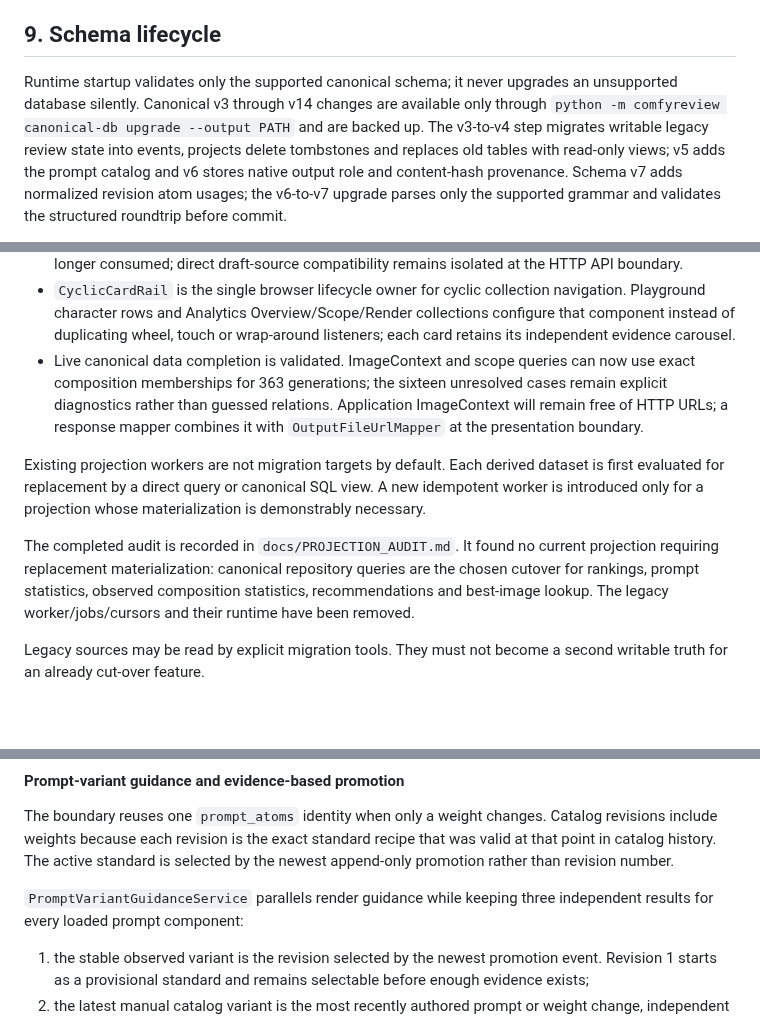
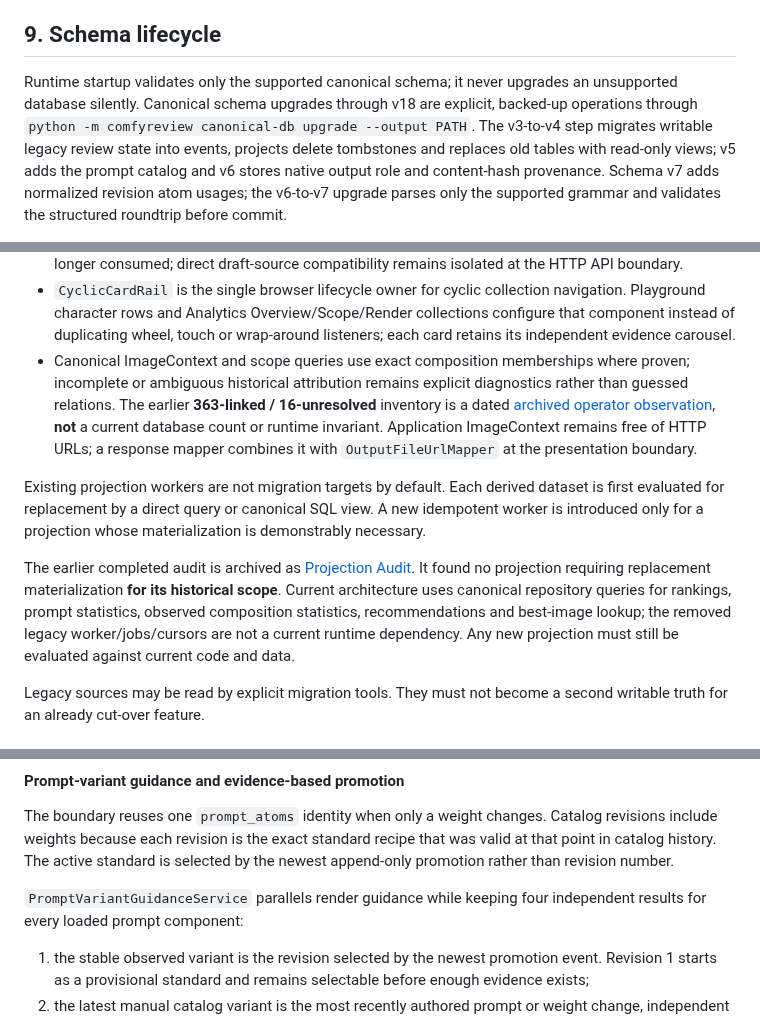
Before and after one commit to Lexoniarus/ComfyReview, a Markdown page: docs/ARCHITECTURE.md, 3 parts joined by grey strips. Drawn GitHub-style; blank space fills up the shorter version.

Commit message:
docs: remove stale live counts, fix projection path and current guidance/schema descriptions

```diff
--- a/docs/ARCHITECTURE.md
+++ b/docs/ARCHITECTURE.md
@@ -434,9 +434,9 @@ submission.
 ## 9. Schema lifecycle
 
 Runtime startup validates only the supported canonical schema; it never
-upgrades an unsupported database silently. Canonical v3 through v14
-changes are available only through `python -m comfyreview canonical-db
-upgrade --output PATH` and are backed up. The v3-to-v4 step migrates writable legacy review
+upgrades an unsupported database silently. Canonical schema upgrades
+through v18 are explicit, backed-up operations through
+`python -m comfyreview canonical-db upgrade --output PATH`. The v3-to-v4 step migrates writable legacy review
 state into events, projects delete tombstones and replaces old tables with
 read-only views; v5 adds the prompt catalog and v6 stores native output role
 and content-hash provenance. Schema v7 adds normalized revision atom usages;
@@ -586,10 +586,13 @@ The canonical cutover is intentionally not the end of the wider refactor.
   navigation. Playground character rows and Analytics Overview/Scope/Render
   collections configure that component instead of duplicating wheel, touch or
   wrap-around listeners; each card retains its independent evidence carousel.
-- Live canonical data completion is validated. ImageContext and scope queries
-  can now use exact composition memberships for 363 generations; the sixteen
-  unresolved cases remain explicit diagnostics rather than guessed relations.
-  Application ImageContext will remain free of HTTP URLs; a response mapper
+- Canonical ImageContext and scope queries use exact composition memberships
+  where proven; incomplete or ambiguous historical attribution remains
+  explicit diagnostics rather than guessed relations. The earlier
+  **363-linked / 16-unresolved** inventory is a dated
+  [archived operator observation](archive/canonical-data-operator-evidence-2026-10-01-to-07.md),
+  **not** a current database count or runtime invariant.
+  Application ImageContext remains free of HTTP URLs; a response mapper
   combines it with `OutputFileUrlMapper` at the presentation boundary.
 
 Existing projection workers are not migration targets by default. Each derived
@@ -597,11 +600,13 @@ dataset is first evaluated for replacement by a direct query or canonical SQL
 view. A new idempotent worker is introduced only for a projection whose
 materialization is demonstrably necessary.
 
-The completed audit is recorded in `docs/PROJECTION_AUDIT.md`. It found no
-current projection requiring replacement materialization: canonical repository
-queries are the chosen cutover for rankings, prompt statistics, observed
-composition statistics, recommendations and best-image lookup. The legacy
-worker/jobs/cursors and their runtime have been removed.
+The earlier completed audit is archived as
+[Projection Audit](archive/projection-audit.md). It found no projection
+requiring replacement materialization **for its historical scope**. Current
+architecture uses canonical repository queries for rankings, prompt statistics,
+observed composition statistics, recommendations and best-image lookup;
+the removed legacy worker/jobs/cursors are not a current runtime dependency.
+Any new projection must still be evaluated against current code and data.
 
 Legacy sources may be read by explicit migration tools. They must not become a
 second writable truth for an already cut-over feature.
@@ -652,7 +657,7 @@ Catalog revisions include weights because each revision is the exact standard
 recipe that was valid at that point in catalog history. The active standard is
 selected by the newest append-only promotion rather than revision number.
 
-`PromptVariantGuidanceService` parallels render guidance while keeping three
+`PromptVariantGuidanceService` parallels render guidance while keeping four
 independent results for every loaded prompt component:
 
 1. the stable observed variant is the revision selected by the newest promotion
```
